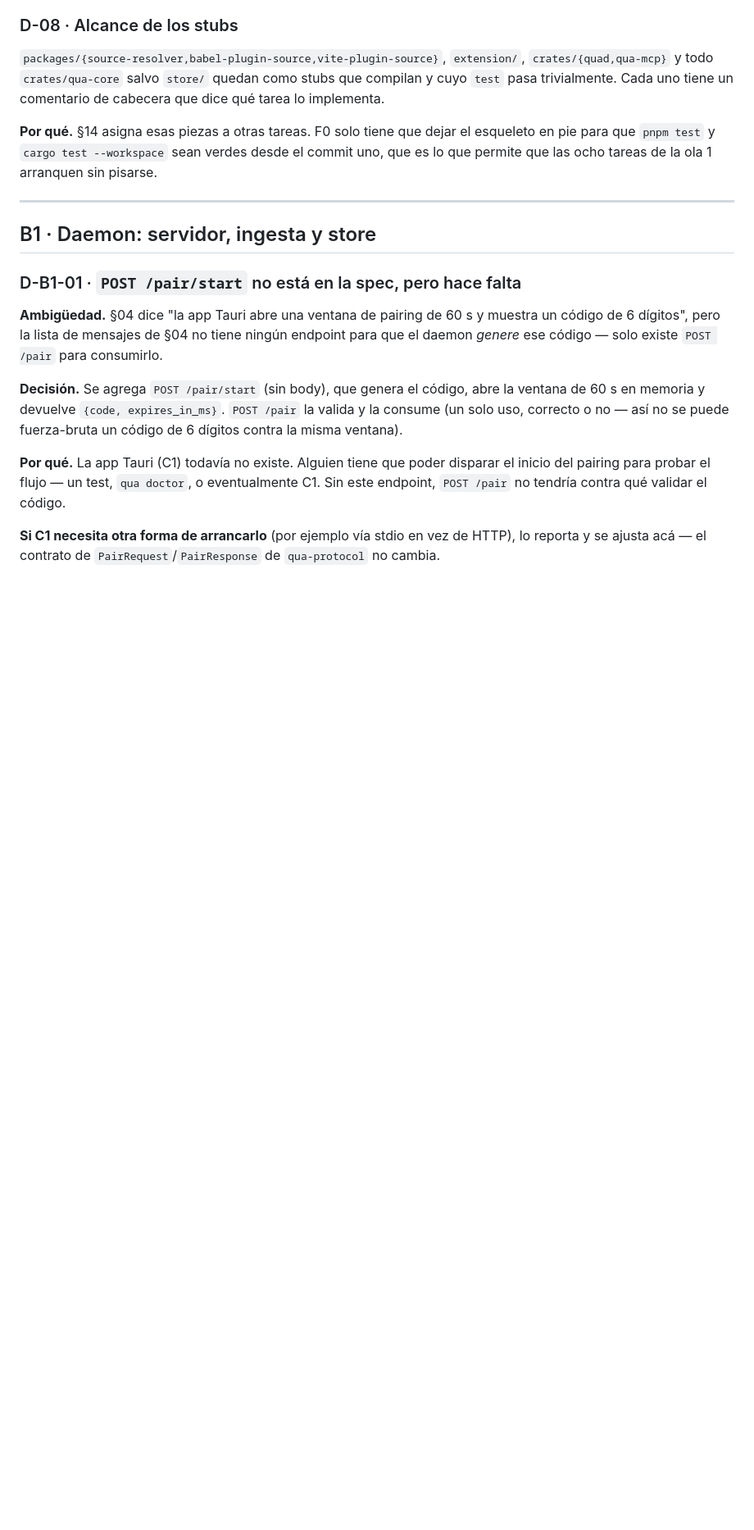
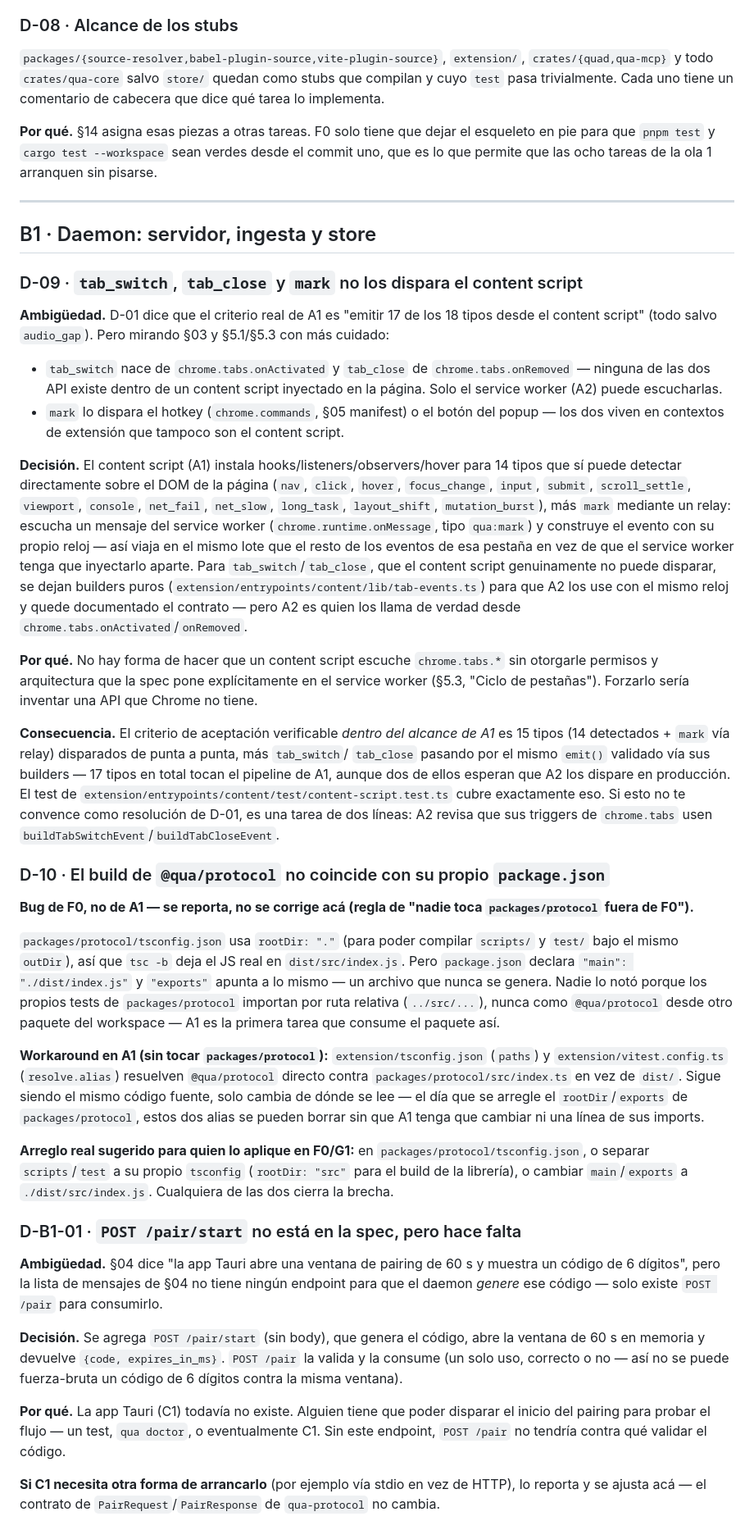
Before and after one commit to Gabriel100201/qua, a Markdown page: docs/DECISIONS.md, the part around the change. Shown at 82% size. GitHub-like rendering; blank space fills up the shorter version.

Commit message:
coordinador: recupera D-09 y D-10 perdidas al mergear B1
Co-Authored-By: Claude Opus 5 (1M context) <noreply@anthropic.com>
Claude-Session: https://claude.ai/code/session_01CFmab2Ns5Yrxu8Ydv2bbis

```diff
--- a/docs/DECISIONS.md
+++ b/docs/DECISIONS.md
@@ -124,6 +124,64 @@ lo que permite que las ocho tareas de la ola 1 arranquen sin pisarse.
 ---
 
 ## B1 · Daemon: servidor, ingesta y store
+
+### D-09 · `tab_switch`, `tab_close` y `mark` no los dispara el content script
+
+**Ambigüedad.** D-01 dice que el criterio real de A1 es "emitir 17 de los 18 tipos desde
+el content script" (todo salvo `audio_gap`). Pero mirando §03 y §5.1/§5.3 con más cuidado:
+
+- `tab_switch` nace de `chrome.tabs.onActivated` y `tab_close` de `chrome.tabs.onRemoved`
+  — ninguna de las dos API existe dentro de un content script inyectado en la página. Solo
+  el service worker (A2) puede escucharlas.
+- `mark` lo dispara el hotkey (`chrome.commands`, §05 manifest) o el botón del popup — los
+  dos viven en contextos de extensión que tampoco son el content script.
+
+**Decisión.** El content script (A1) instala hooks/listeners/observers/hover para 14 tipos
+que sí puede detectar directamente sobre el DOM de la página (`nav`, `click`, `hover`,
+`focus_change`, `input`, `submit`, `scroll_settle`, `viewport`, `console`, `net_fail`,
+`net_slow`, `long_task`, `layout_shift`, `mutation_burst`), más `mark` mediante un relay:
+escucha un mensaje del service worker (`chrome.runtime.onMessage`, tipo `qua:mark`) y
+construye el evento con su propio reloj — así viaja en el mismo lote que el resto de los
+eventos de esa pestaña en vez de que el service worker tenga que inyectarlo aparte. Para
+`tab_switch`/`tab_close`, que el content script genuinamente no puede disparar, se dejan
+builders puros (`extension/entrypoints/content/lib/tab-events.ts`) para que A2 los use con
+el mismo reloj y quede documentado el contrato — pero A2 es quien los llama de verdad desde
+`chrome.tabs.onActivated`/`onRemoved`.
+
+**Por qué.** No hay forma de hacer que un content script escuche `chrome.tabs.*` sin
+otorgarle permisos y arquitectura que la spec pone explícitamente en el service worker
+(§5.3, "Ciclo de pestañas"). Forzarlo sería inventar una API que Chrome no tiene.
+
+**Consecuencia.** El criterio de aceptación verificable *dentro del alcance de A1* es 15
+tipos (14 detectados + `mark` vía relay) disparados de punta a punta, más `tab_switch`/
+`tab_close` pasando por el mismo `emit()` validado vía sus builders — 17 tipos en total
+tocan el pipeline de A1, aunque dos de ellos esperan que A2 los dispare en producción. El
+test de `extension/entrypoints/content/test/content-script.test.ts` cubre exactamente eso.
+Si esto no te convence como resolución de D-01, es una tarea de dos líneas: A2 revisa que
+sus triggers de `chrome.tabs` usen `buildTabSwitchEvent`/`buildTabCloseEvent`.
+
+### D-10 · El build de `@qua/protocol` no coincide con su propio `package.json`
+
+**Bug de F0, no de A1 — se reporta, no se corrige acá (regla de "nadie toca
+`packages/protocol` fuera de F0").**
+
+`packages/protocol/tsconfig.json` usa `rootDir: "."` (para poder compilar `scripts/` y
+`test/` bajo el mismo `outDir`), así que `tsc -b` deja el JS real en `dist/src/index.js`.
+Pero `package.json` declara `"main": "./dist/index.js"` y `"exports"` apunta a lo mismo —
+un archivo que nunca se genera. Nadie lo notó porque los propios tests de `packages/protocol`
+importan por ruta relativa (`../src/...`), nunca como `@qua/protocol` desde otro paquete del
+workspace — A1 es la primera tarea que consume el paquete así.
+
+**Workaround en A1 (sin tocar `packages/protocol`):** `extension/tsconfig.json` (`paths`) y
+`extension/vitest.config.ts` (`resolve.alias`) resuelven `@qua/protocol` directo contra
+`packages/protocol/src/index.ts` en vez de `dist/`. Sigue siendo el mismo código fuente, solo
+cambia de dónde se lee — el día que se arregle el `rootDir`/`exports` de `packages/protocol`,
+estos dos alias se pueden borrar sin que A1 tenga que cambiar ni una línea de sus imports.
+
+**Arreglo real sugerido para quien lo aplique en F0/G1:** en
+`packages/protocol/tsconfig.json`, o separar `scripts`/`test` a su propio `tsconfig`
+(`rootDir: "src"` para el build de la librería), o cambiar `main`/`exports` a
+`./dist/src/index.js`. Cualquiera de las dos cierra la brecha.
 
 ### D-B1-01 · `POST /pair/start` no está en la spec, pero hace falta
 
```
Also changed, not shown: STATE.md (+12 -1 lines).
